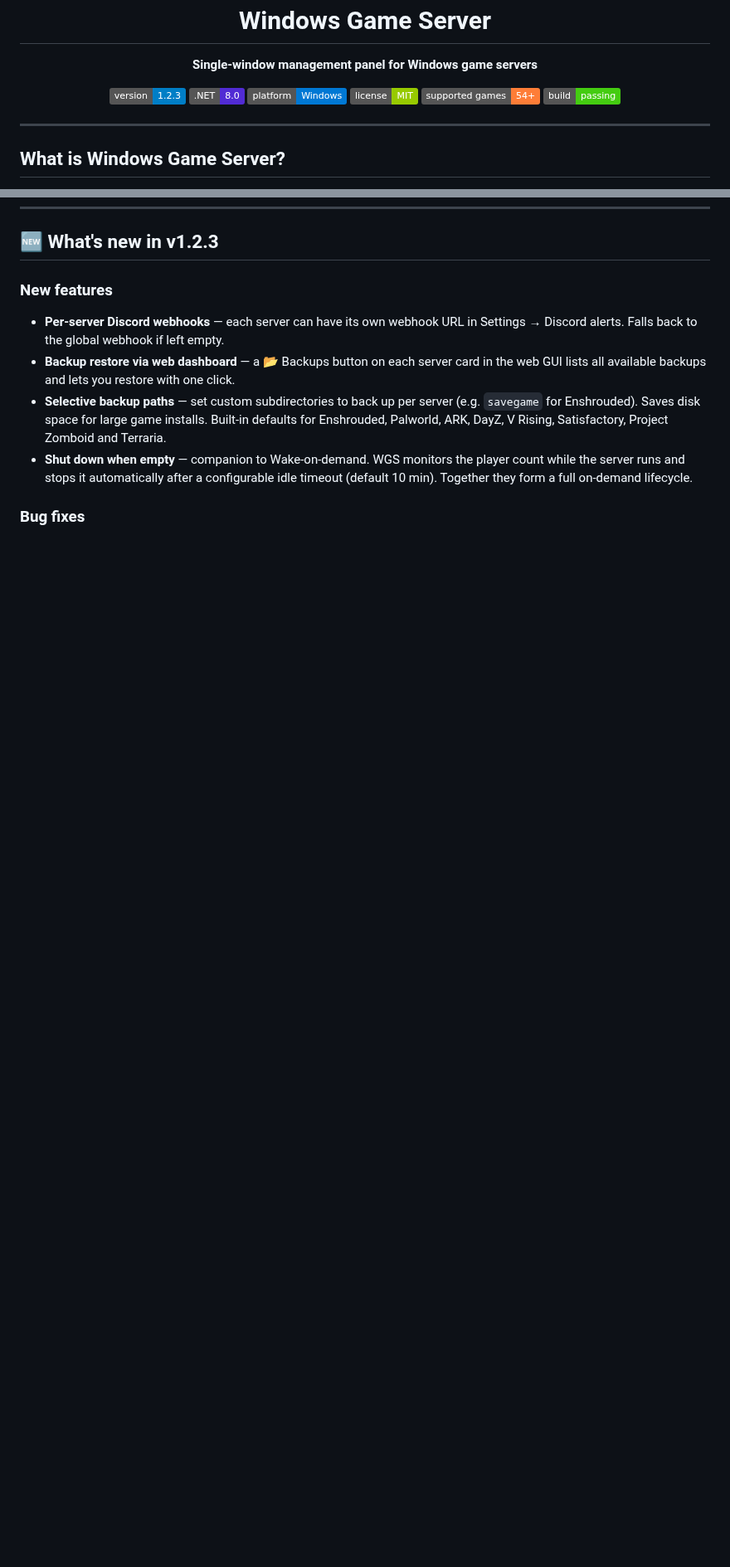
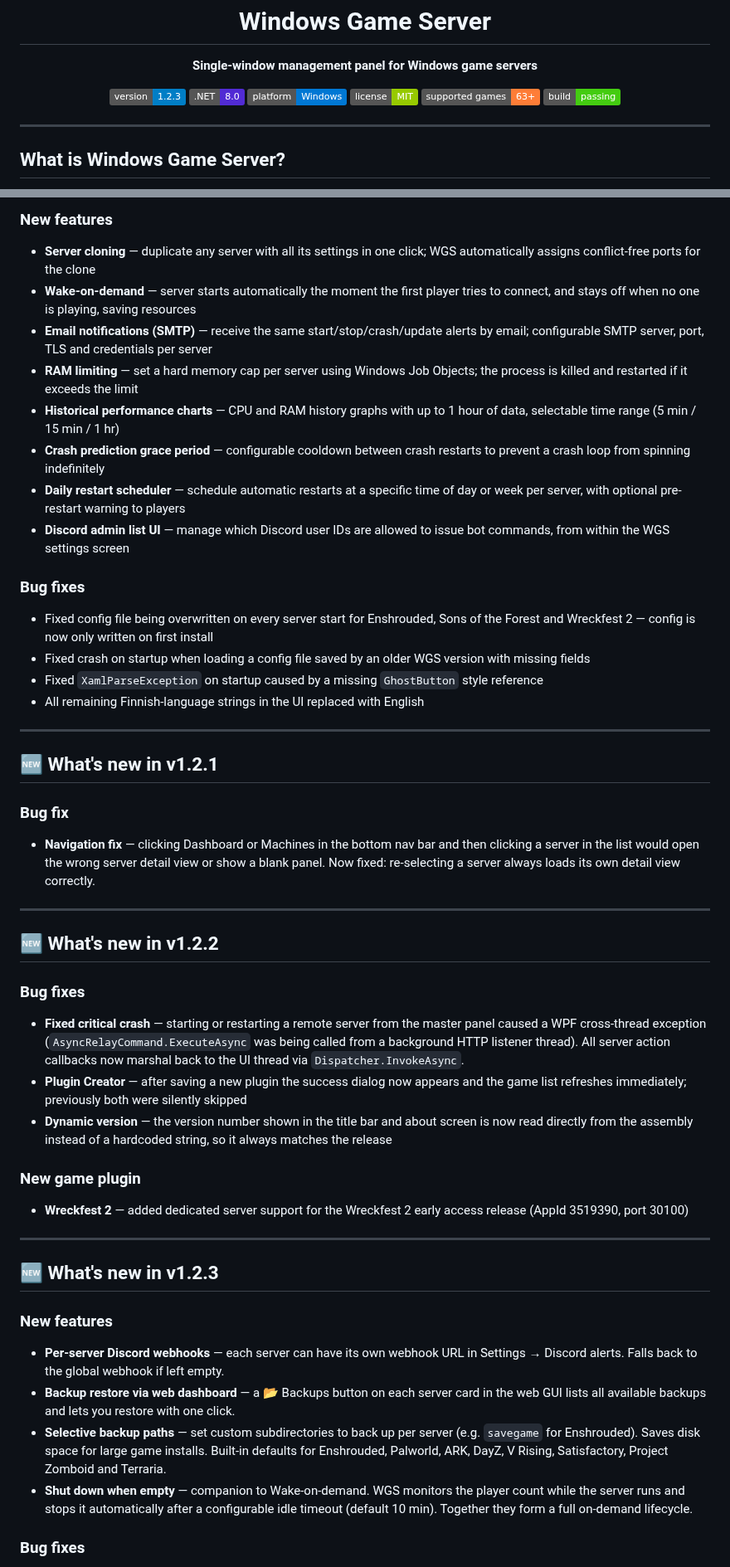
Before and after one commit to MadBee71/WGS, a Markdown page: README.md, 2 parts joined by grey strips. Shown at 83% size. GitHub-like rendering; badges without logos; blank space fills up the shorter version.

```diff
--- a/README.md
+++ b/README.md
@@ -7,7 +7,7 @@
   ![.NET](https://img.shields.io/badge/.NET-8.0-512BD4?logo=dotnet)
   ![Platform](https://img.shields.io/badge/platform-Windows-0078D4?logo=windows)
   ![License](https://img.shields.io/badge/license-MIT-green)
-  ![Games](https://img.shields.io/badge/supported_games-54+-orange)
+  ![Games](https://img.shields.io/badge/supported_games-63+-orange)
   ![Build](https://img.shields.io/badge/build-passing-brightgreen)
 
 </div>
@@ -371,3 +428,40 @@ Register(new MyGamePlugin());
+### New features
+- **Server cloning** — duplicate any server with all its settings in one click; WGS automatically assigns conflict-free ports for the clone
+- **Wake-on-demand** — server starts automatically the moment the first player tries to connect, and stays off when no one is playing, saving resources
+- **Email notifications (SMTP)** — receive the same start/stop/crash/update alerts by email; configurable SMTP server, port, TLS and credentials per server
+- **RAM limiting** — set a hard memory cap per server using Windows Job Objects; the process is killed and restarted if it exceeds the limit
+- **Historical performance charts** — CPU and RAM history graphs with up to 1 hour of data, selectable time range (5 min / 15 min / 1 hr)
+- **Crash prediction grace period** — configurable cooldown between crash restarts to prevent a crash loop from spinning indefinitely
+- **Daily restart scheduler** — schedule automatic restarts at a specific time of day or week per server, with optional pre-restart warning to players
+- **Discord admin list UI** — manage which Discord user IDs are allowed to issue bot commands, from within the WGS settings screen
+
+### Bug fixes
+- Fixed config file being overwritten on every server start for Enshrouded, Sons of the Forest and Wreckfest 2 — config is now only written on first install
+- Fixed crash on startup when loading a config file saved by an older WGS version with missing fields
+- Fixed `XamlParseException` on startup caused by a missing `GhostButton` style reference
+- All remaining Finnish-language strings in the UI replaced with English
+
+---
+
+## 🆕 What's new in v1.2.1
+
+### Bug fix
+- **Navigation fix** — clicking Dashboard or Machines in the bottom nav bar and then clicking a server in the list would open the wrong server detail view or show a blank panel. Now fixed: re-selecting a server always loads its own detail view correctly.
+
+---
+
+## 🆕 What's new in v1.2.2
+
+### Bug fixes
+- **Fixed critical crash** — starting or restarting a remote server from the master panel caused a WPF cross-thread exception (`AsyncRelayCommand.ExecuteAsync` was being called from a background HTTP listener thread). All server action callbacks now marshal back to the UI thread via `Dispatcher.InvokeAsync`.
+- **Plugin Creator** — after saving a new plugin the success dialog now appears and the game list refreshes immediately; previously both were silently skipped
+- **Dynamic version** — the version number shown in the title bar and about screen is now read directly from the assembly instead of a hardcoded string, so it always matches the release
+
+### New game plugin
+- **Wreckfest 2** — added dedicated server support for the Wreckfest 2 early access release (AppId 3519390, port 30100)
+
+---
+
 ## 🆕 What's new in v1.2.3
 
 ### New features
```
Also changed, not shown: other parts of README.md (+58 -1 lines).
